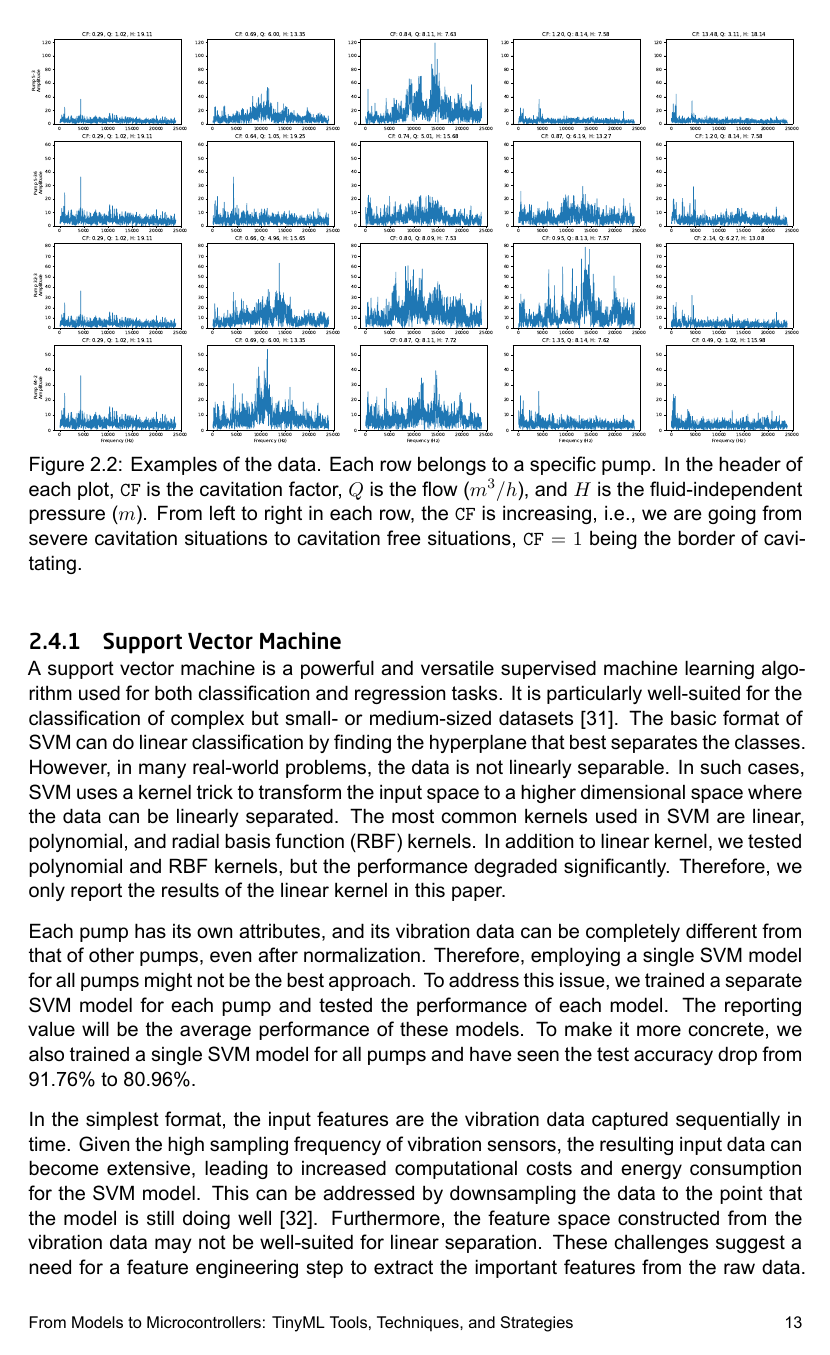
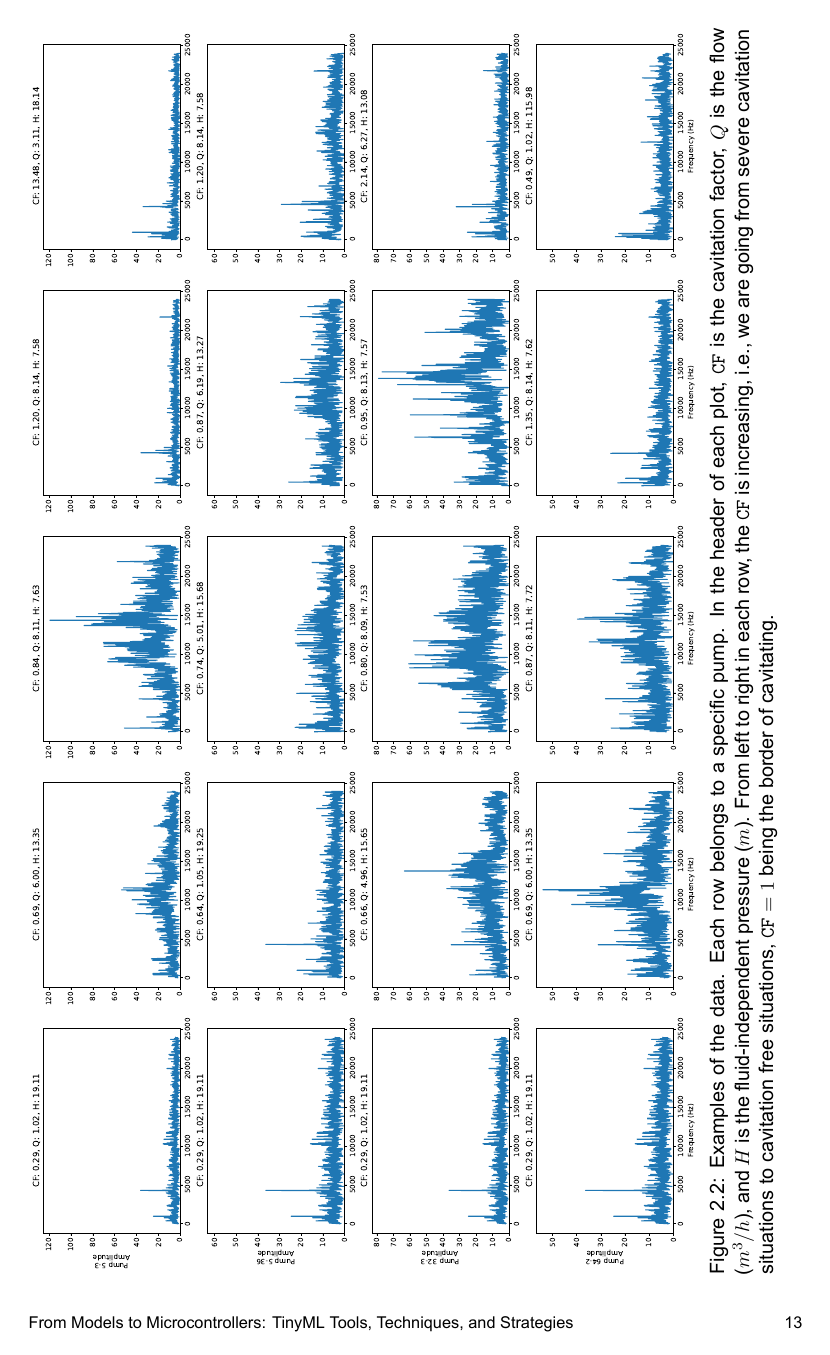
Before and after one commit to AminHasanpour/phd_thesis, a LaTeX thesis (main.tex, which reads Chapters/02_Paper_A_Cavitation.tex): page 21 of 100. The pictures show the PDF file main.pdf that the author committed with the source.

Commit message:
Sideway Figure 2.2

```diff
--- a/Chapters/02_Paper_A_Cavitation.tex
+++ b/Chapters/02_Paper_A_Cavitation.tex
@@ -90,11 +90,11 @@ Fig.~\ref{fig:paper-a-data-stat} illustrates the distribution of recordings and
     \label{fig:paper-a-data-stat}
 \end{figure}
 
-\begin{figure*}[t]
+\begin{sidewaysfigure}
   \centerline{\includegraphics[width=\textwidth]{Pictures/Paper_cavitation/record_samples.pdf}}
     \caption{Examples of the data. Each row belongs to a specific pump. In the header of each plot, \texttt{CF} is the cavitation factor, $Q$ is the flow ($m^3/h$), and $H$ is the fluid-independent pressure ($m$). From left to right in each row, the \texttt{CF} is increasing, i.e., we are going from severe cavitation situations to cavitation free situations, $\texttt{CF} = 1$ being the border of cavitating.}
     \label{fig:paper-a-data-examples}
-\end{figure*}
+\end{sidewaysfigure}
 
 %\subsection{Problem Formulation}
 
```
Also changed, not shown: main.pdf.
